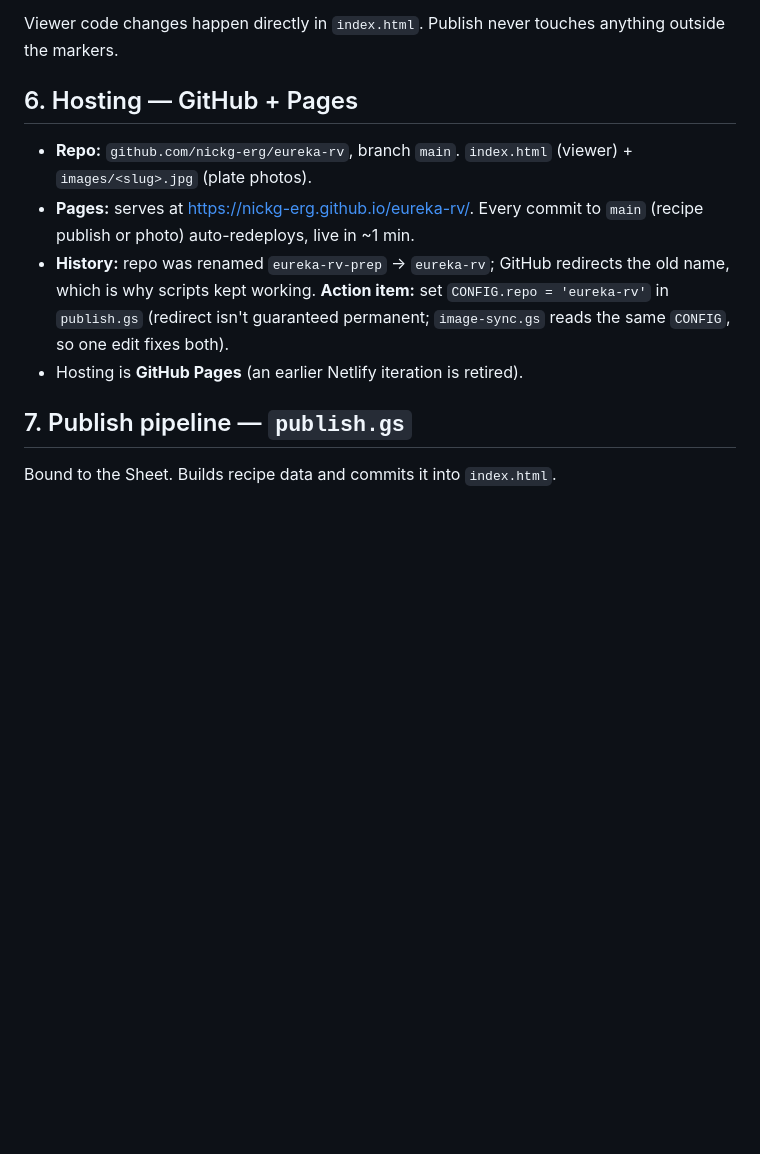
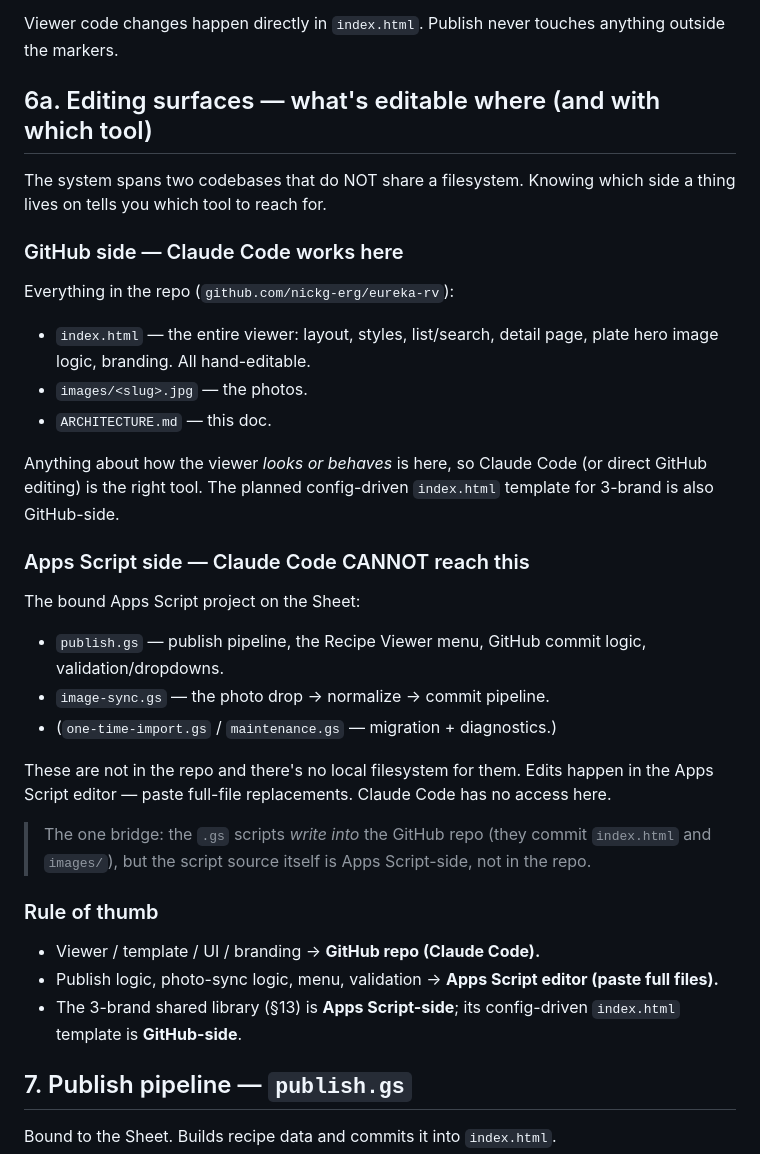
Before and after one commit to nickg-erg/eureka-rv-prep, a Markdown page: ARCHITECTURE.md, the part around the change. Drawn GitHub-style; blank space fills up the shorter version.

```diff
--- a/ARCHITECTURE.md
+++ b/ARCHITECTURE.md
@@ -116,16 +116,39 @@ Behavior:
 
 Viewer code changes happen directly in `index.html`. Publish never touches anything outside the markers.
 
-## 6. Hosting — GitHub + Pages
-- **Repo:** `github.com/nickg-erg/eureka-rv`, branch `main`. `index.html` (viewer) +
-  `images/<slug>.jpg` (plate photos).
-- **Pages:** serves at https://nickg-erg.github.io/eureka-rv/. Every commit to `main` (recipe
-  publish or photo) auto-redeploys, live in ~1 min.
-- **History:** repo was renamed `eureka-rv-prep` → `eureka-rv`; GitHub redirects the old name,
-  which is why scripts kept working. **Action item:** set `CONFIG.repo = 'eureka-rv'` in
-  `publish.gs` (redirect isn't guaranteed permanent; `image-sync.gs` reads the same `CONFIG`,
-  so one edit fixes both).
-- Hosting is **GitHub Pages** (an earlier Netlify iteration is retired).
+## 6a. Editing surfaces — what's editable where (and with which tool)
+
+The system spans two codebases that do NOT share a filesystem. Knowing which side a thing
+lives on tells you which tool to reach for.
+
+### GitHub side — Claude Code works here
+Everything in the repo (`github.com/nickg-erg/eureka-rv`):
+- `index.html` — the entire viewer: layout, styles, list/search, detail page, plate hero
+  image logic, branding. All hand-editable.
+- `images/<slug>.jpg` — the photos.
+- `ARCHITECTURE.md` — this doc.
+
+Anything about how the viewer *looks or behaves* is here, so Claude Code (or direct GitHub
+editing) is the right tool. The planned config-driven `index.html` template for 3-brand is
+also GitHub-side.
+
+### Apps Script side — Claude Code CANNOT reach this
+The bound Apps Script project on the Sheet:
+- `publish.gs` — publish pipeline, the Recipe Viewer menu, GitHub commit logic, validation/dropdowns.
+- `image-sync.gs` — the photo drop → normalize → commit pipeline.
+- (`one-time-import.gs` / `maintenance.gs` — migration + diagnostics.)
+
+These are not in the repo and there's no local filesystem for them. Edits happen in the
+Apps Script editor — paste full-file replacements. Claude Code has no access here.
+
+> The one bridge: the `.gs` scripts *write into* the GitHub repo (they commit `index.html`
+> and `images/`), but the script source itself is Apps Script-side, not in the repo.
+
+### Rule of thumb
+- Viewer / template / UI / branding → **GitHub repo (Claude Code).**
+- Publish logic, photo-sync logic, menu, validation → **Apps Script editor (paste full files).**
+- The 3-brand shared library (§13) is **Apps Script-side**; its config-driven `index.html`
+  template is **GitHub-side**.
 
 ## 7. Publish pipeline — `publish.gs`
 Bound to the Sheet. Builds recipe data and commits it into `index.html`.
```
